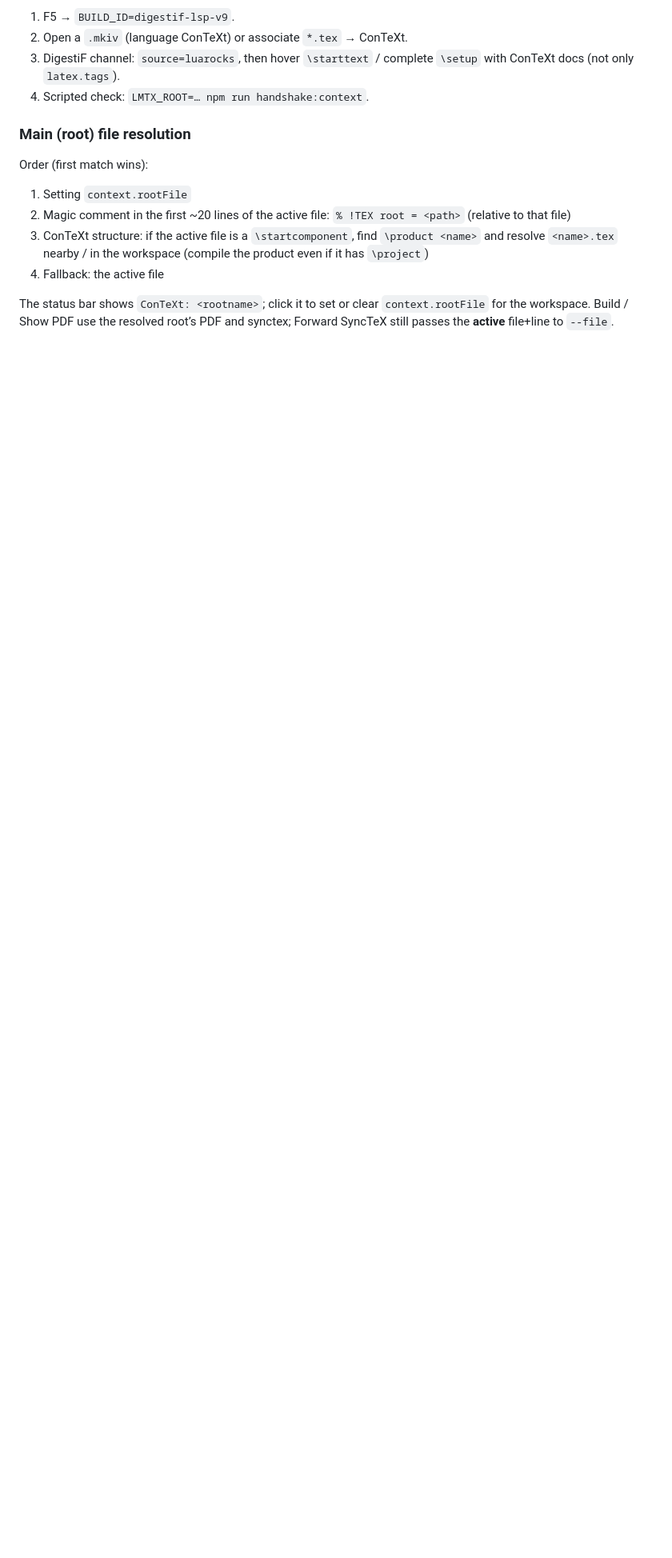
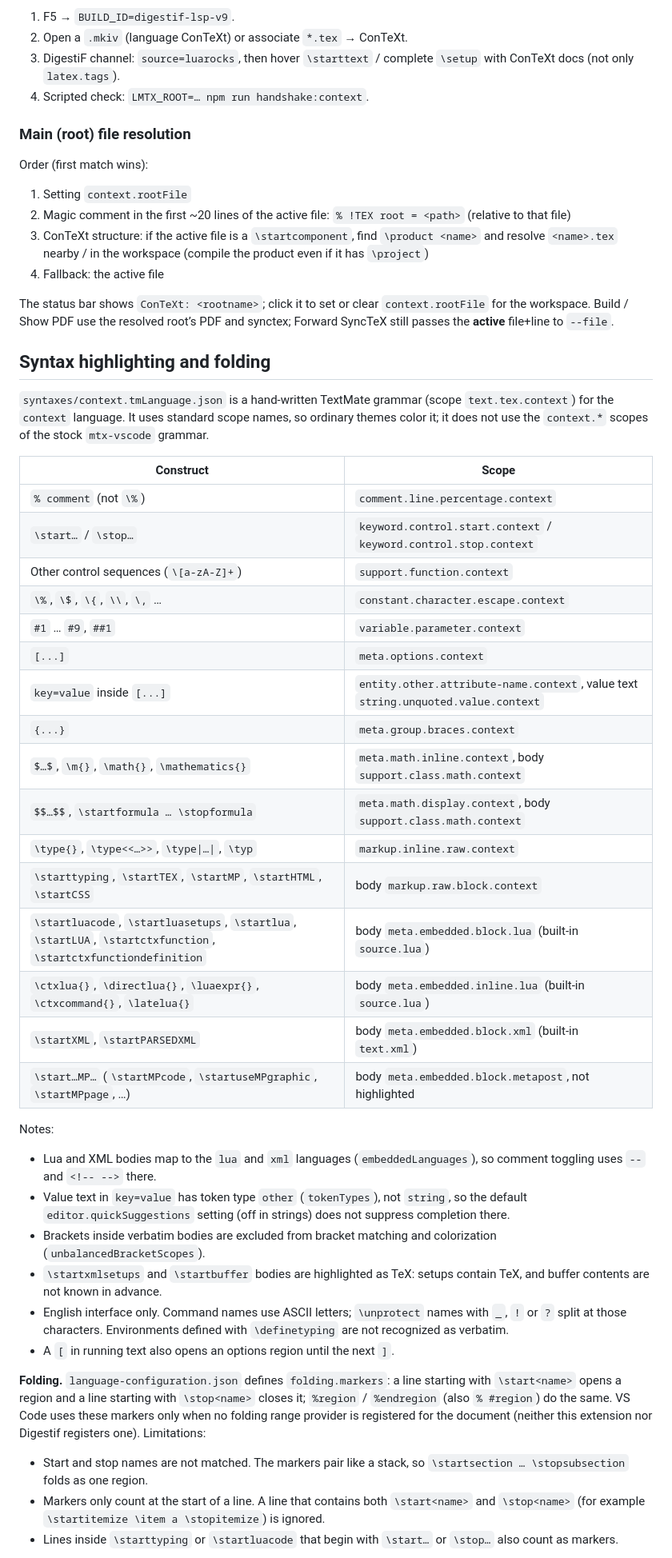
Before and after one commit to conradolandia/context-lab, a Markdown page: README.md, the part around one of its changes. Shown at 80% size. Rendered like a GitHub page; blank space fills up the shorter version.

Commit message:
Document TextMate grammar, folding markers and LaTeX Workshop conflict
Co-authored-by: andresconrado <andresconrado@gmail.com>

```diff
--- a/README.md
+++ b/README.md
@@ -143,3 +143,41 @@ Order (first match wins):
 
 The status bar shows `ConTeXt: <rootname>`; click it to set or clear `context.rootFile` for the workspace. Build / Show PDF use the resolved root’s PDF and synctex; Forward SyncTeX still passes the **active** file+line to `--file`.
 
+## Syntax highlighting and folding
+
+`syntaxes/context.tmLanguage.json` is a hand-written TextMate grammar (scope `text.tex.context`) for the `context` language. It uses standard scope names, so ordinary themes color it; it does not use the `context.*` scopes of the stock `mtx-vscode` grammar.
+
+| Construct | Scope |
+| --- | --- |
+| `% comment` (not `\%`) | `comment.line.percentage.context` |
+| `\start…` / `\stop…` | `keyword.control.start.context` / `keyword.control.stop.context` |
+| Other control sequences (`\[a-zA-Z]+`) | `support.function.context` |
+| `\%`, `\$`, `\{`, `\\`, `\,` … | `constant.character.escape.context` |
+| `#1` … `#9`, `##1` | `variable.parameter.context` |
+| `[...]` | `meta.options.context` |
+| `key=value` inside `[...]` | `entity.other.attribute-name.context`, value text `string.unquoted.value.context` |
+| `{...}` | `meta.group.braces.context` |
+| `$…$`, `\m{}`, `\math{}`, `\mathematics{}` | `meta.math.inline.context`, body `support.class.math.context` |
+| `$$…$$`, `\startformula … \stopformula` | `meta.math.display.context`, body `support.class.math.context` |
+| `\type{}`, `\type<<…>>`, `\type\|…\|`, `\typ` | `markup.inline.raw.context` |
+| `\starttyping`, `\startTEX`, `\startMP`, `\startHTML`, `\startCSS` | body `markup.raw.block.context` |
+| `\startluacode`, `\startluasetups`, `\startlua`, `\startLUA`, `\startctxfunction`, `\startctxfunctiondefinition` | body `meta.embedded.block.lua` (built-in `source.lua`) |
+| `\ctxlua{}`, `\directlua{}`, `\luaexpr{}`, `\ctxcommand{}`, `\latelua{}` | body `meta.embedded.inline.lua` (built-in `source.lua`) |
+| `\startXML`, `\startPARSEDXML` | body `meta.embedded.block.xml` (built-in `text.xml`) |
+| `\start…MP…` (`\startMPcode`, `\startuseMPgraphic`, `\startMPpage`, …) | body `meta.embedded.block.metapost`, not highlighted |
+
+Notes:
+
+- Lua and XML bodies map to the `lua` and `xml` languages (`embeddedLanguages`), so comment toggling uses `--` and `<!-- -->` there.
+- Value text in `key=value` has token type `other` (`tokenTypes`), not `string`, so the default `editor.quickSuggestions` setting (off in strings) does not suppress completion there.
+- Brackets inside verbatim bodies are excluded from bracket matching and colorization (`unbalancedBracketScopes`).
+- `\startxmlsetups` and `\startbuffer` bodies are highlighted as TeX: setups contain TeX, and buffer contents are not known in advance.
+- English interface only. Command names use ASCII letters; `\unprotect` names with `_`, `!` or `?` split at those characters. Environments defined with `\definetyping` are not recognized as verbatim.
+- A `[` in running text also opens an options region until the next `]`.
+
+**Folding.** `language-configuration.json` defines `folding.markers`: a line starting with `\start<name>` opens a region and a line starting with `\stop<name>` closes it; `%region` / `%endregion` (also `% #region`) do the same. VS Code uses these markers only when no folding range provider is registered for the document (neither this extension nor Digestif registers one). Limitations:
+
+- Start and stop names are not matched. The markers pair like a stack, so `\startsection … \stopsubsection` folds as one region.
+- Markers only count at the start of a line. A line that contains both `\start<name>` and `\stop<name>` (for example `\startitemize \item a \stopitemize`) is ignored.
+- Lines inside `\starttyping` or `\startluacode` that begin with `\start…` or `\stop…` also count as markers.
+
```
Also changed, not shown: other parts of README.md (+16 -1 lines).
